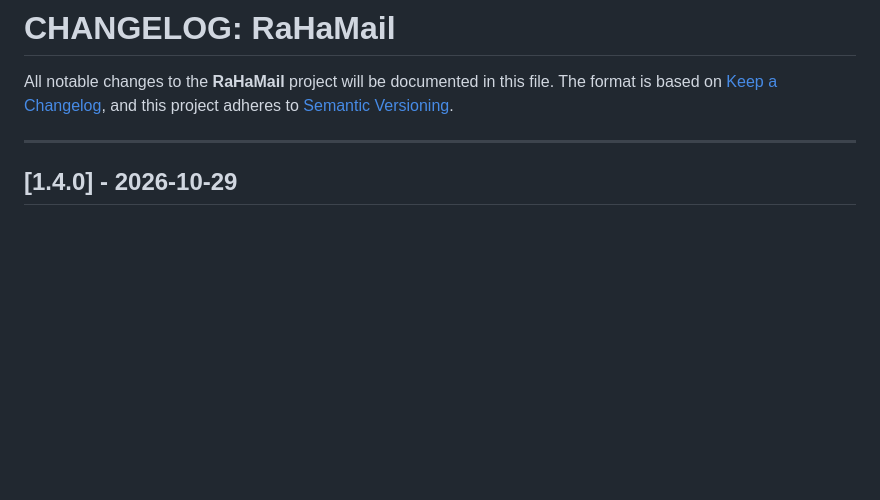
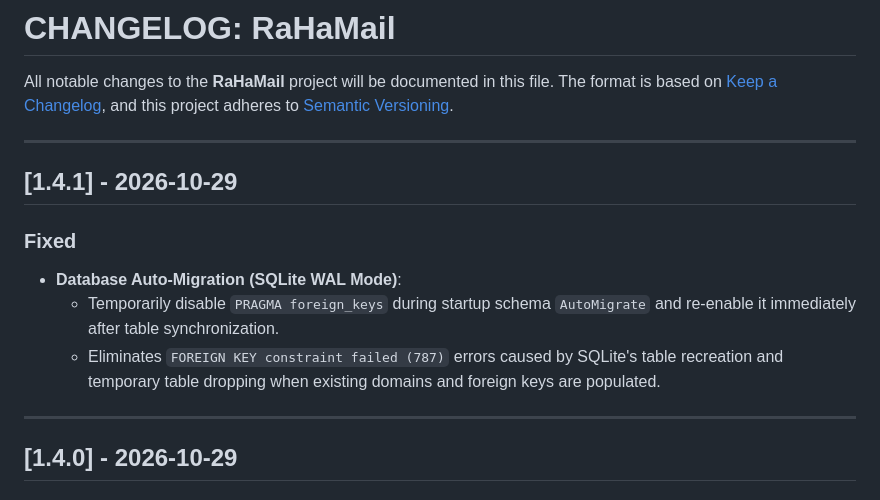
Before and after one commit to ridwaanzan/rahamail, a Markdown page: CHANGELOG.md, the part around the change. Drawn GitHub-style; blank space fills up the shorter version.

```diff
--- a/CHANGELOG.md
+++ b/CHANGELOG.md
@@ -1,6 +1,15 @@
 # CHANGELOG: RaHaMail
 
 All notable changes to the **RaHaMail** project will be documented in this file. The format is based on [Keep a Changelog](https://keepachangelog.com/en/1.0.0/), and this project adheres to [Semantic Versioning](https://semver.org/spec/v2.0.0.html).
+
+---
+
+## [1.4.1] - 2026-10-29
+
+### Fixed
+- **Database Auto-Migration (SQLite WAL Mode)**:
+  - Temporarily disable `PRAGMA foreign_keys` during startup schema `AutoMigrate` and re-enable it immediately after table synchronization.
+  - Eliminates `FOREIGN KEY constraint failed (787)` errors caused by SQLite's table recreation and temporary table dropping when existing domains and foreign keys are populated.
 
 ---
 
```
Also changed, not shown: README.md (+1 -1 lines), RELEASE_NOTES.md (+12 -0 lines).
